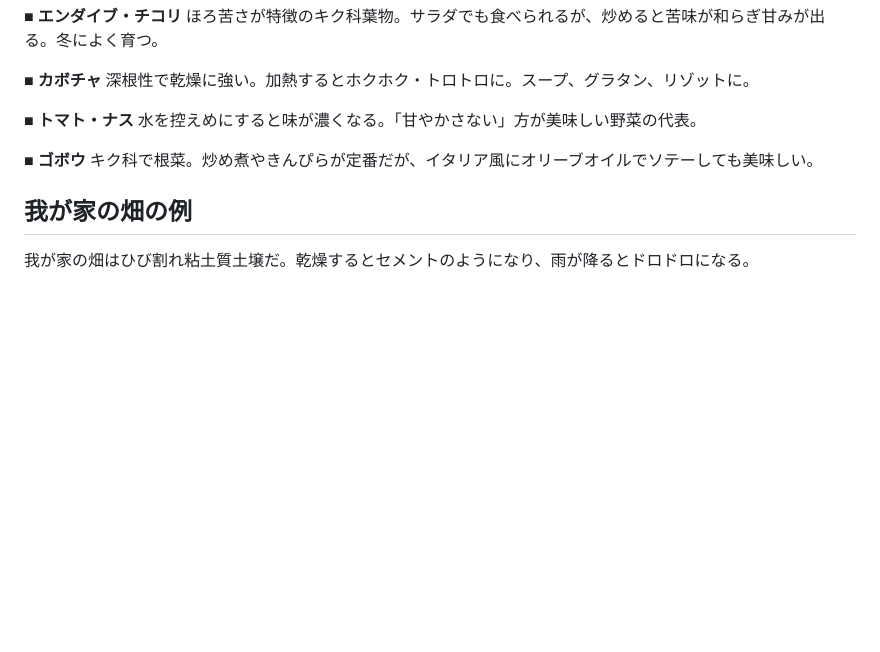
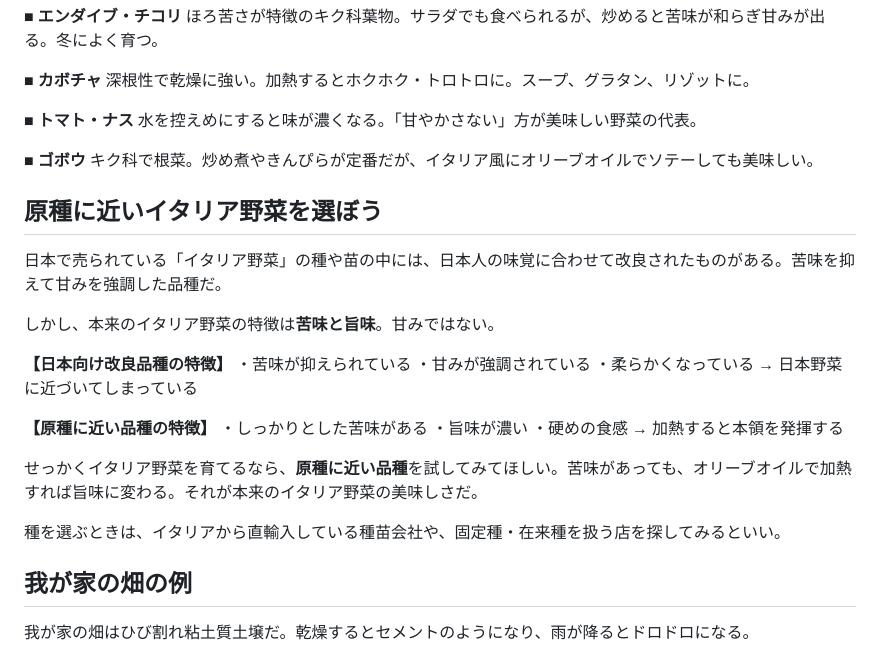
Before and after one commit to aiseed-dev/aiseed-tool, a Markdown page: data/article/「硬い＝まずい」は日本野菜、「硬い＝旨味」はイタリア野菜.md, the part around the change. Rendered like a GitHub page; blank space fills up the shorter version.

Commit message:
原種に近いイタリア野菜を選ぶことを推奨する内容を追加
日本向けに改良された品種ではなく、
本来の苦味と旨味を持つ原種に近い品種を
試すことを勧める内容を追加。

https://claude.ai/code/session_01Ssryrig6s3KNoBh5RaPsnM

```diff
--- a/data/article/「硬い＝まずい」は日本野菜、「硬い＝旨味」はイタリア野菜.md
+++ b/data/article/「硬い＝まずい」は日本野菜、「硬い＝旨味」はイタリア野菜.md
@@ -87,6 +87,28 @@
 **■ ゴボウ**
 キク科で根菜。炒め煮やきんぴらが定番だが、イタリア風にオリーブオイルでソテーしても美味しい。
 
+## 原種に近いイタリア野菜を選ぼう
+
+日本で売られている「イタリア野菜」の種や苗の中には、日本人の味覚に合わせて改良されたものがある。苦味を抑えて甘みを強調した品種だ。
+
+しかし、本来のイタリア野菜の特徴は**苦味と旨味**。甘みではない。
+
+**【日本向け改良品種の特徴】**
+・苦味が抑えられている
+・甘みが強調されている
+・柔らかくなっている
+→ 日本野菜に近づいてしまっている
+
+**【原種に近い品種の特徴】**
+・しっかりとした苦味がある
+・旨味が濃い
+・硬めの食感
+→ 加熱すると本領を発揮する
+
+せっかくイタリア野菜を育てるなら、**原種に近い品種**を試してみてほしい。苦味があっても、オリーブオイルで加熱すれば旨味に変わる。それが本来のイタリア野菜の美味しさだ。
+
+種を選ぶときは、イタリアから直輸入している種苗会社や、固定種・在来種を扱う店を探してみるといい。
+
 ## 我が家の畑の例
 
 我が家の畑はひび割れ粘土質土壌だ。乾燥するとセメントのようになり、雨が降るとドロドロになる。
```
